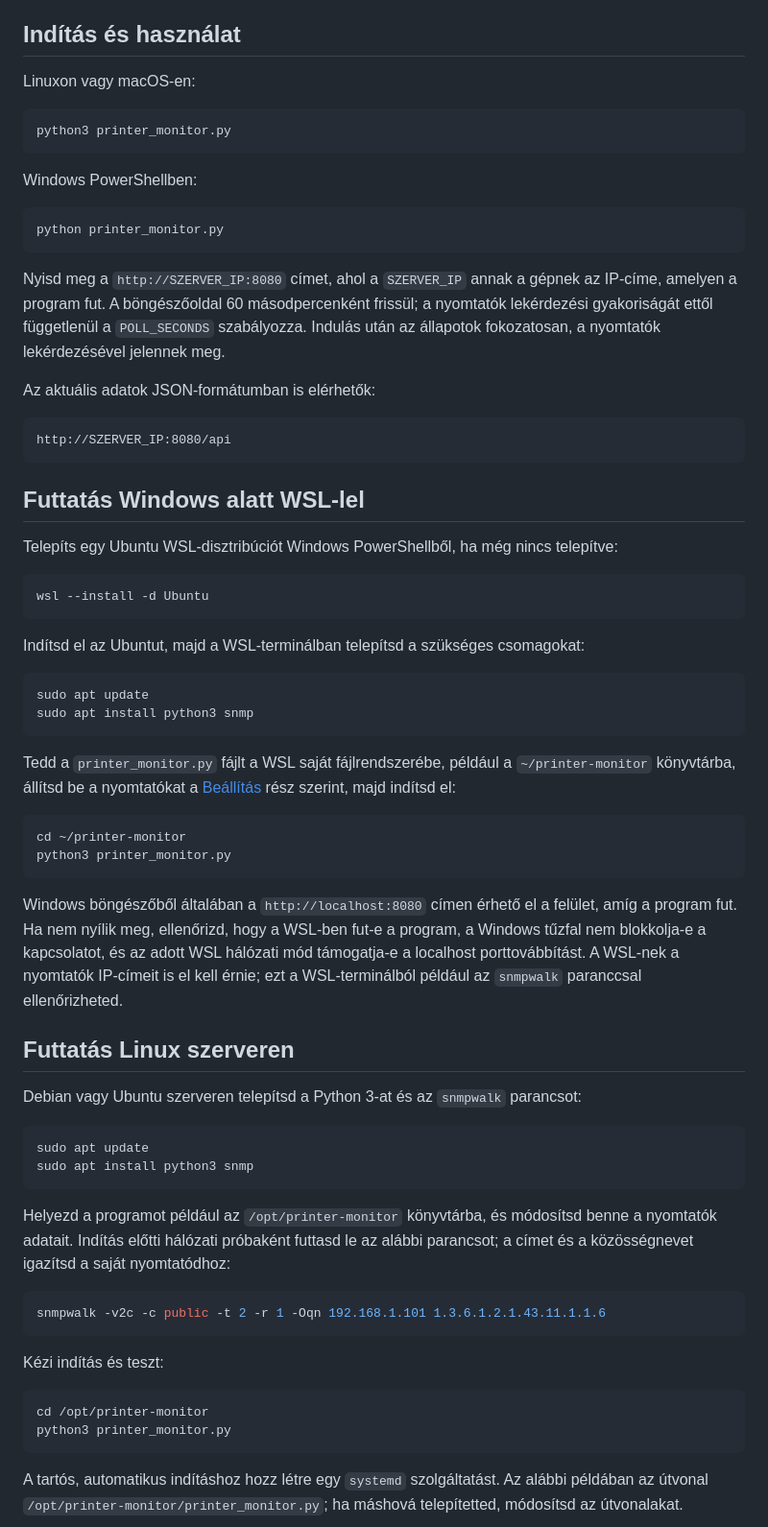
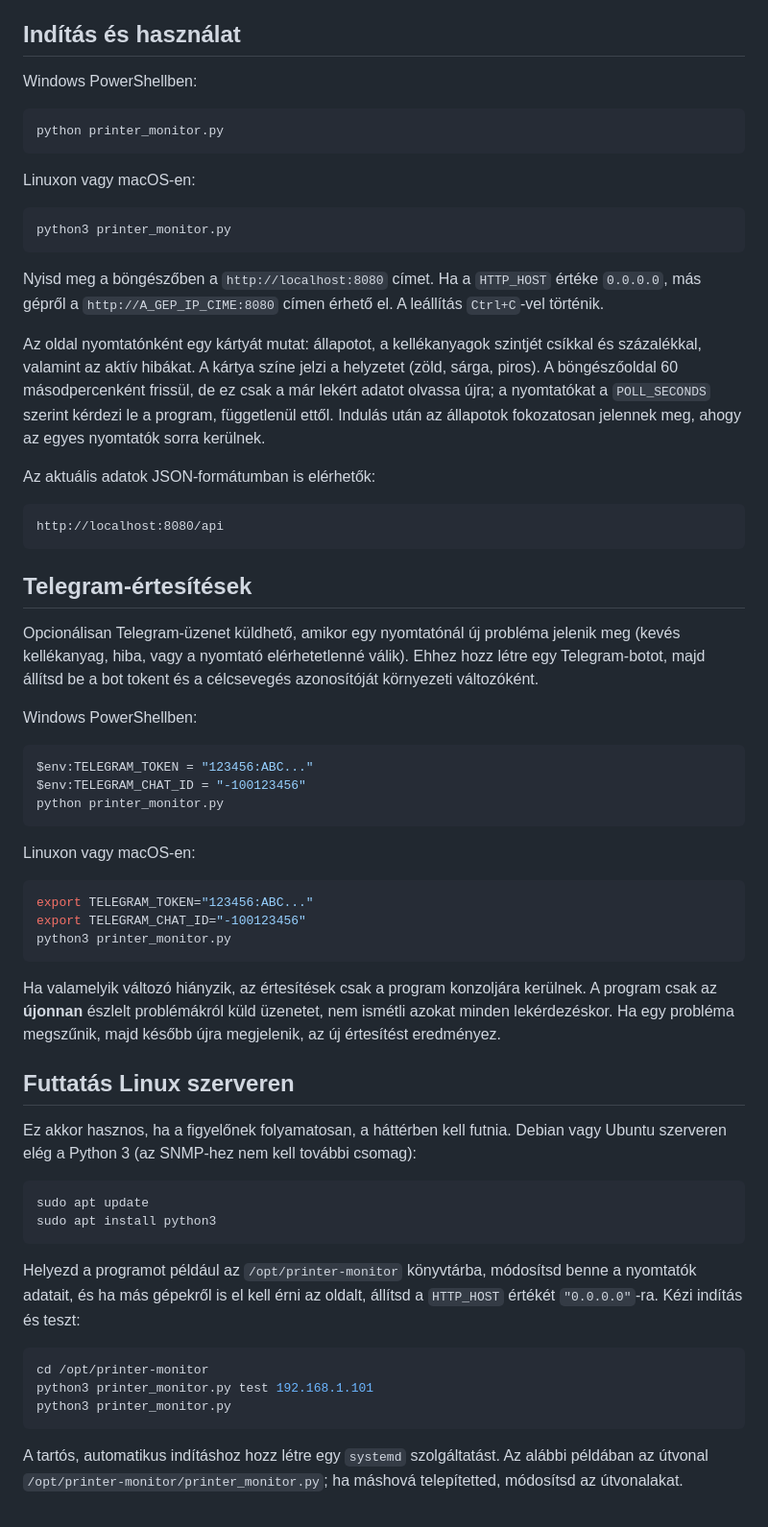
Before and after one commit to RedLeader01/Printer_monitor, a Markdown page: README.md, the part around one of its changes. Shown at 96% size. Drawn GitHub-style.

````diff
--- a/README.md
+++ b/README.md
@@ -37,5 +61,11 @@ A `PRINTERS` lista elemei a nyomtató megjelenített nevét és IP-címét tarta
 
 ## Indítás és használat
+
+Windows PowerShellben:
+
+```powershell
+python printer_monitor.py
+```
 
 Linuxon vagy macOS-en:
 
@@ -43,63 +73,52 @@ Linuxon vagy macOS-en:
 python3 printer_monitor.py
 ```
 
-Windows PowerShellben:
+Nyisd meg a böngészőben a `http://localhost:8080` címet. Ha a `HTTP_HOST` értéke `0.0.0.0`, más gépről a `http://A_GEP_IP_CIME:8080` címen érhető el. A leállítás `Ctrl+C`-vel történik.
 
-```powershell
-python printer_monitor.py
-```
-
-Nyisd meg a `http://SZERVER_IP:8080` címet, ahol a `SZERVER_IP` annak a gépnek az IP-címe, amelyen a program fut. A böngészőoldal 60 másodpercenként frissül; a nyomtatók lekérdezési gyakoriságát ettől függetlenül a `POLL_SECONDS` szabályozza. Indulás után az állapotok fokozatosan, a nyomtatók lekérdezésével jelennek meg.
+Az oldal nyomtatónként egy kártyát mutat: állapotot, a kellékanyagok szintjét csíkkal és százalékkal, valamint az aktív hibákat. A kártya színe jelzi a helyzetet (zöld, sárga, piros). A böngészőoldal 60 másodpercenként frissül, de ez csak a már lekért adatot olvassa újra; a nyomtatókat a `POLL_SECONDS` szerint kérdezi le a program, függetlenül ettől. Indulás után az állapotok fokozatosan jelennek meg, ahogy az egyes nyomtatók sorra kerülnek.
 
 Az aktuális adatok JSON-formátumban is elérhetők:
 
 ```text
-http://SZERVER_IP:8080/api
+http://localhost:8080/api
 ```
 
-## Futtatás Windows alatt WSL-lel
+## Telegram-értesítések
 
-Telepíts egy Ubuntu WSL-disztribúciót Windows PowerShellből, ha még nincs telepítve:
+Opcionálisan Telegram-üzenet küldhető, amikor egy nyomtatónál új probléma jelenik meg (kevés kellékanyag, hiba, vagy a nyomtató elérhetetlenné válik). Ehhez hozz létre egy Telegram-botot, majd állítsd be a bot tokent és a célcsevegés azonosítóját környezeti változóként.
+
+Windows PowerShellben:
 
 ```powershell
-wsl --install -d Ubuntu
+$env:TELEGRAM_TOKEN = "123456:ABC..."
+$env:TELEGRAM_CHAT_ID = "-100123456"
+python printer_monitor.py
 ```
 
-Indítsd el az Ubuntut, majd a WSL-terminálban telepítsd a szükséges csomagokat:
+Linuxon vagy macOS-en:
+
+```bash
+export TELEGRAM_TOKEN="123456:ABC..."
+export TELEGRAM_CHAT_ID="-100123456"
+python3 printer_monitor.py
+```
+
+Ha valamelyik változó hiányzik, az értesítések csak a program konzoljára kerülnek. A program csak az **újonnan** észlelt problémákról küld üzenetet, nem ismétli azokat minden lekérdezéskor. Ha egy probléma megszűnik, majd később újra megjelenik, az új értesítést eredményez.
+
+## Futtatás Linux szerveren
+
+Ez akkor hasznos, ha a figyelőnek folyamatosan, a háttérben kell futnia. Debian vagy Ubuntu szerveren elég a Python 3 (az SNMP-hez nem kell további csomag):
 
 ```bash
 sudo apt update
-sudo apt install python3 snmp
+sudo apt install python3
 ```
 
-Tedd a `printer_monitor.py` fájlt a WSL saját fájlrendszerébe, például a `~/printer-monitor` könyvtárba, állítsd be a nyomtatókat a [Beállítás](#beállítás) rész szerint, majd indítsd el:
-
-```bash
-cd ~/printer-monitor
-python3 printer_monitor.py
-```
-
-Windows böngészőből általában a `http://localhost:8080` címen érhető el a felület, amíg a program fut. Ha nem nyílik meg, ellenőrizd, hogy a WSL-ben fut-e a program, a Windows tűzfal nem blokkolja-e a kapcsolatot, és az adott WSL hálózati mód támogatja-e a localhost porttovábbítást. A WSL-nek a nyomtatók IP-címeit is el kell érnie; ezt a WSL-terminálból például az `snmpwalk` paranccsal ellenőrizheted.
-
-## Futtatás Linux szerveren
-
-Debian vagy Ubuntu szerveren telepítsd a Python 3-at és az `snmpwalk` parancsot:
-
-```bash
-sudo apt update
-sudo apt install python3 snmp
-```
-
-Helyezd a programot például az `/opt/printer-monitor` könyvtárba, és módosítsd benne a nyomtatók adatait. Indítás előtti hálózati próbaként futtasd le az alábbi parancsot; a címet és a közösségnevet igazítsd a saját nyomtatódhoz:
-
-```bash
-snmpwalk -v2c -c public -t 2 -r 1 -Oqn 192.168.1.101 1.3.6.1.2.1.43.11.1.1.6
-```
-
-Kézi indítás és teszt:
+Helyezd a programot például az `/opt/printer-monitor` könyvtárba, módosítsd benne a nyomtatók adatait, és ha más gépekről is el kell érni az oldalt, állítsd a `HTTP_HOST` értékét `"0.0.0.0"`-ra. Kézi indítás és teszt:
 
 ```bash
 cd /opt/printer-monitor
+python3 printer_monitor.py test 192.168.1.101
 python3 printer_monitor.py
 ```
 
````
Also changed, not shown: other parts of README.md (+46 -43 lines).
